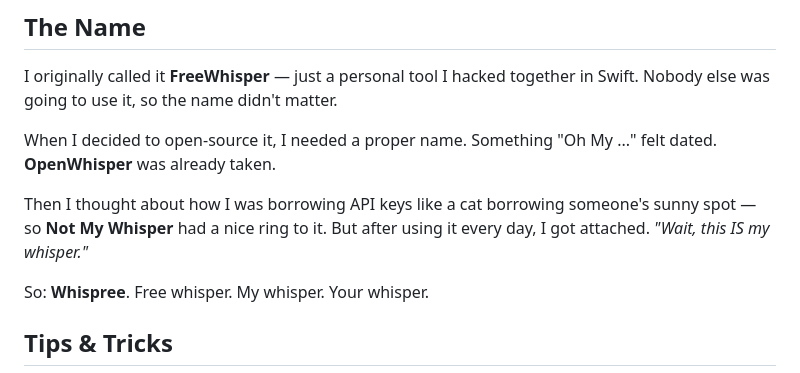
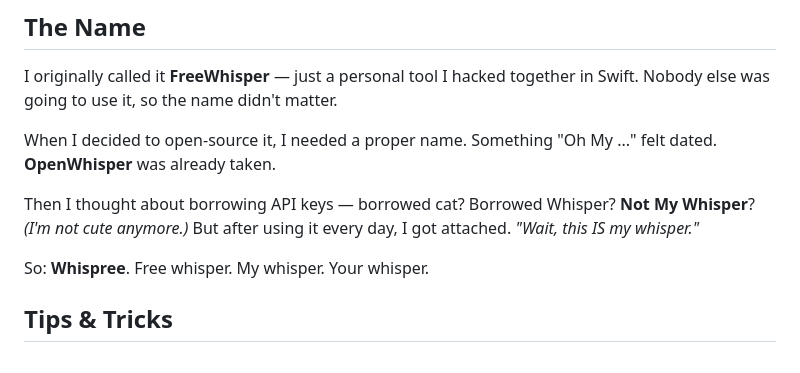
Before and after one commit to Arsture/whispree, a Markdown page: README.md, the part around one of its changes. Rendered like a GitHub page.

Commit message:
docs: improve "The Name" section with borrowed cat reference
- Add "borrowed cat" context leading to "Not My Whisper"
- Include "I'm not cute anymore" reference (from Ailet's 빌려온 고양이)
- Better reflects the Korean version's narrative flow

```diff
--- a/README.md
+++ b/README.md
@@ -121,7 +122,7 @@ I originally called it **FreeWhisper** — just a personal tool I hacked togethe
 
 When I decided to open-source it, I needed a proper name. Something "Oh My ..." felt dated. **OpenWhisper** was already taken.
 
-Then I thought about how I was borrowing API keys like a cat borrowing someone's sunny spot — so **Not My Whisper** had a nice ring to it. But after using it every day, I got attached. *"Wait, this IS my whisper."*
+Then I thought about borrowing API keys — borrowed cat? Borrowed Whisper? **Not My Whisper**? *(I'm not cute anymore.)* But after using it every day, I got attached. *"Wait, this IS my whisper."*
 
 So: **Whispree**. Free whisper. My whisper. Your whisper.
 
```
Also changed, not shown: other parts of README.md (+2 -1 lines), README.ko.md (line endings or trailing spaces).
